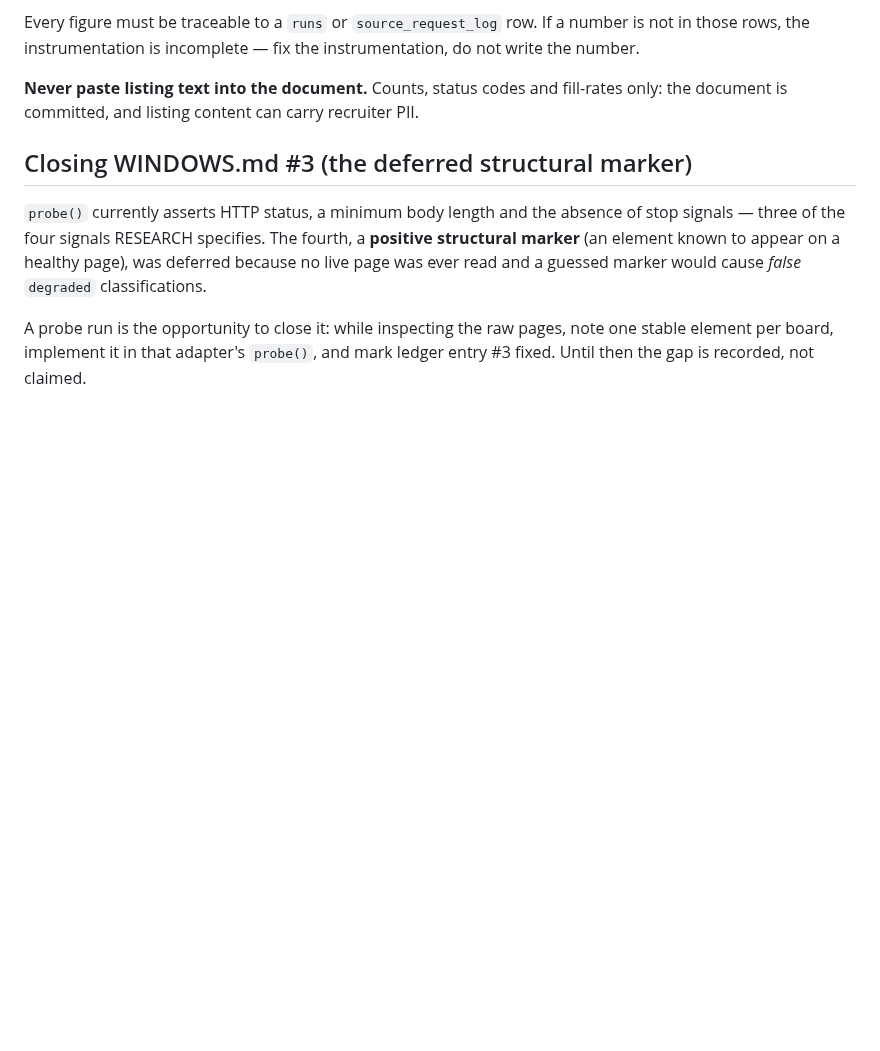
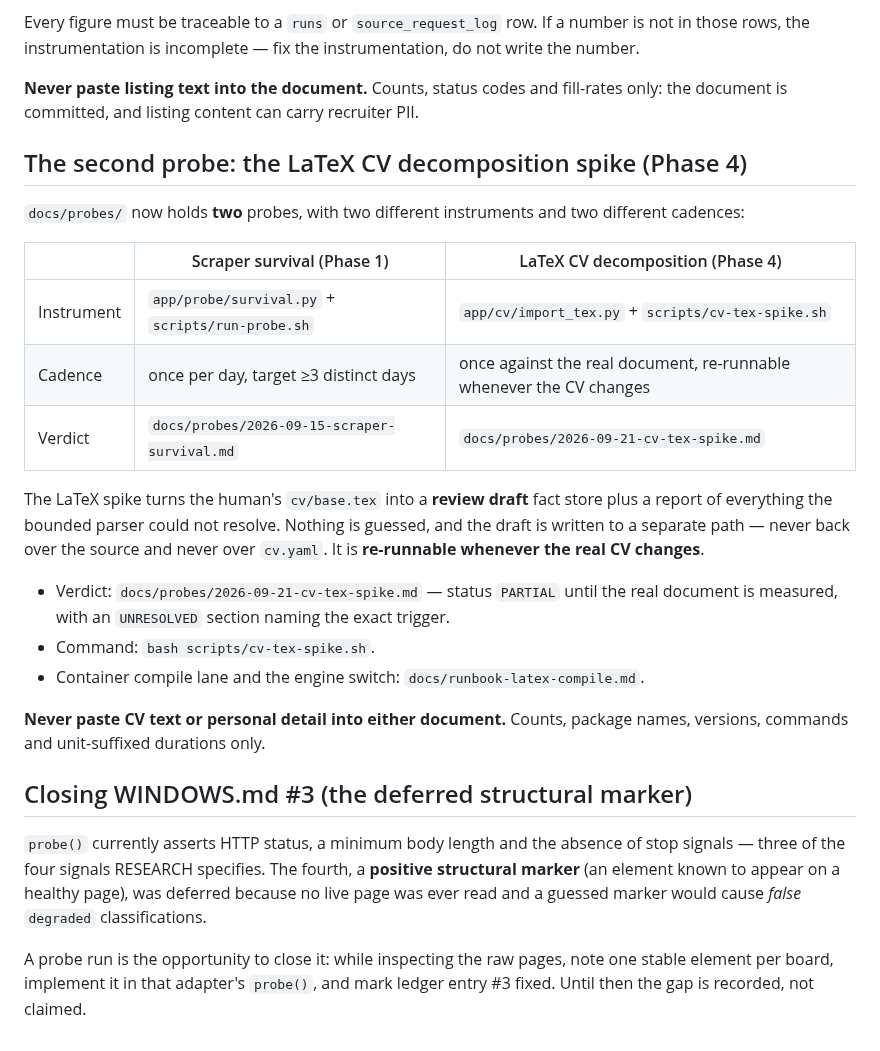
Before and after one commit to filipay/shortlist, a Markdown page: docs/probes/README.md, the part around the change. GitHub-like rendering; blank space fills up the shorter version.

```diff
--- a/docs/probes/README.md
+++ b/docs/probes/README.md
@@ -135,6 +135,30 @@ do not write the number.
 **Never paste listing text into the document.** Counts, status codes and fill-rates
 only: the document is committed, and listing content can carry recruiter PII.
 
+## The second probe: the LaTeX CV decomposition spike (Phase 4)
+
+`docs/probes/` now holds **two** probes, with two different instruments and two
+different cadences:
+
+| | Scraper survival (Phase 1) | LaTeX CV decomposition (Phase 4) |
+|---|---|---|
+| Instrument | `app/probe/survival.py` + `scripts/run-probe.sh` | `app/cv/import_tex.py` + `scripts/cv-tex-spike.sh` |
+| Cadence | once per day, target ≥3 distinct days | once against the real document, re-runnable whenever the CV changes |
+| Verdict | `docs/probes/2026-09-15-scraper-survival.md` | `docs/probes/2026-09-21-cv-tex-spike.md` |
+
+The LaTeX spike turns the human's `cv/base.tex` into a **review draft** fact store
+plus a report of everything the bounded parser could not resolve. Nothing is
+guessed, and the draft is written to a separate path — never back over the source
+and never over `cv.yaml`. It is **re-runnable whenever the real CV changes**.
+
+- Verdict: `docs/probes/2026-09-21-cv-tex-spike.md` — status `PARTIAL` until the
+  real document is measured, with an `UNRESOLVED` section naming the exact trigger.
+- Command: `bash scripts/cv-tex-spike.sh`.
+- Container compile lane and the engine switch: `docs/runbook-latex-compile.md`.
+
+**Never paste CV text or personal detail into either document.** Counts, package
+names, versions, commands and unit-suffixed durations only.
+
 ## Closing WINDOWS.md #3 (the deferred structural marker)
 
 `probe()` currently asserts HTTP status, a minimum body length and the absence of
```
Also changed, not shown: .planning/STATE.md (+1 -1 lines), docs/probes/2026-09-21-cv-tex-spike.md (added, +166 -0 lines).
